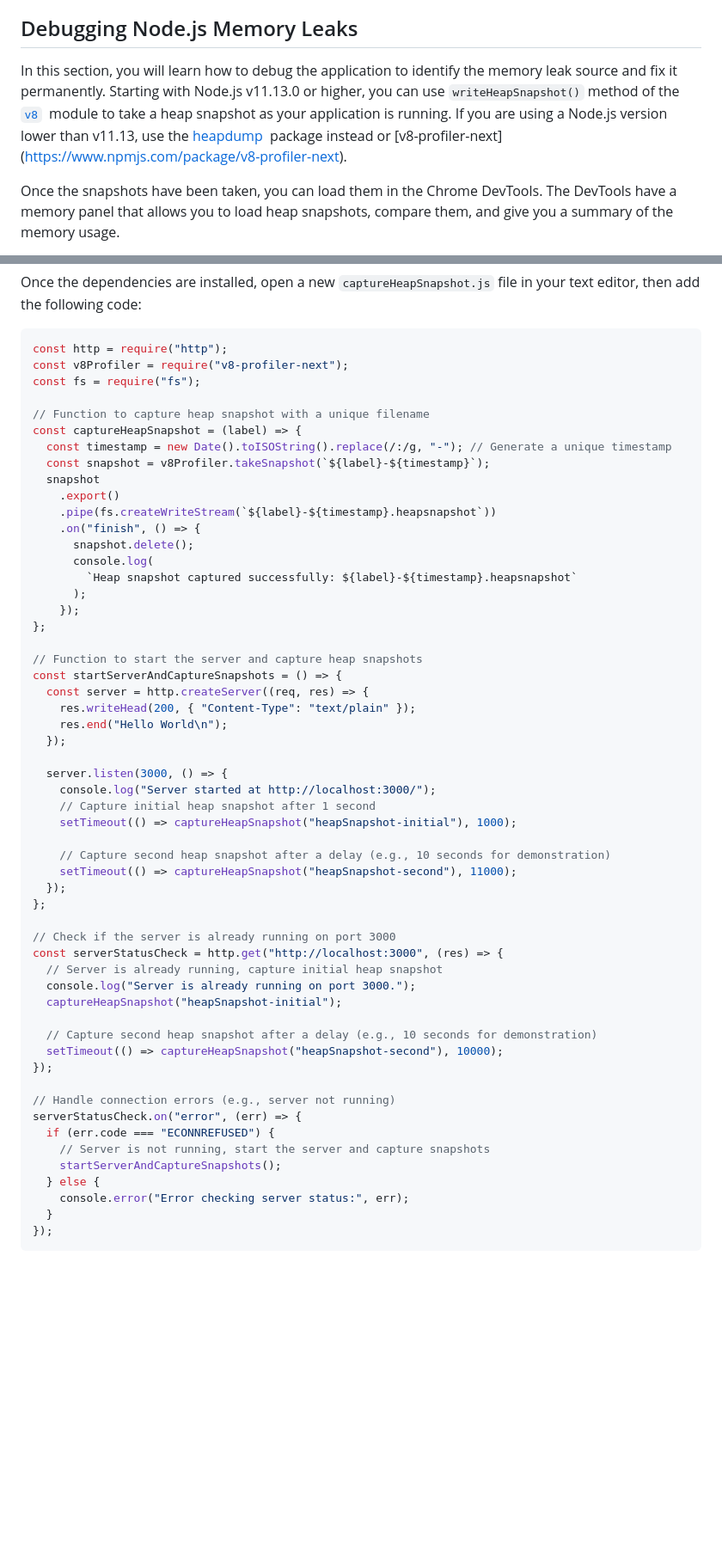
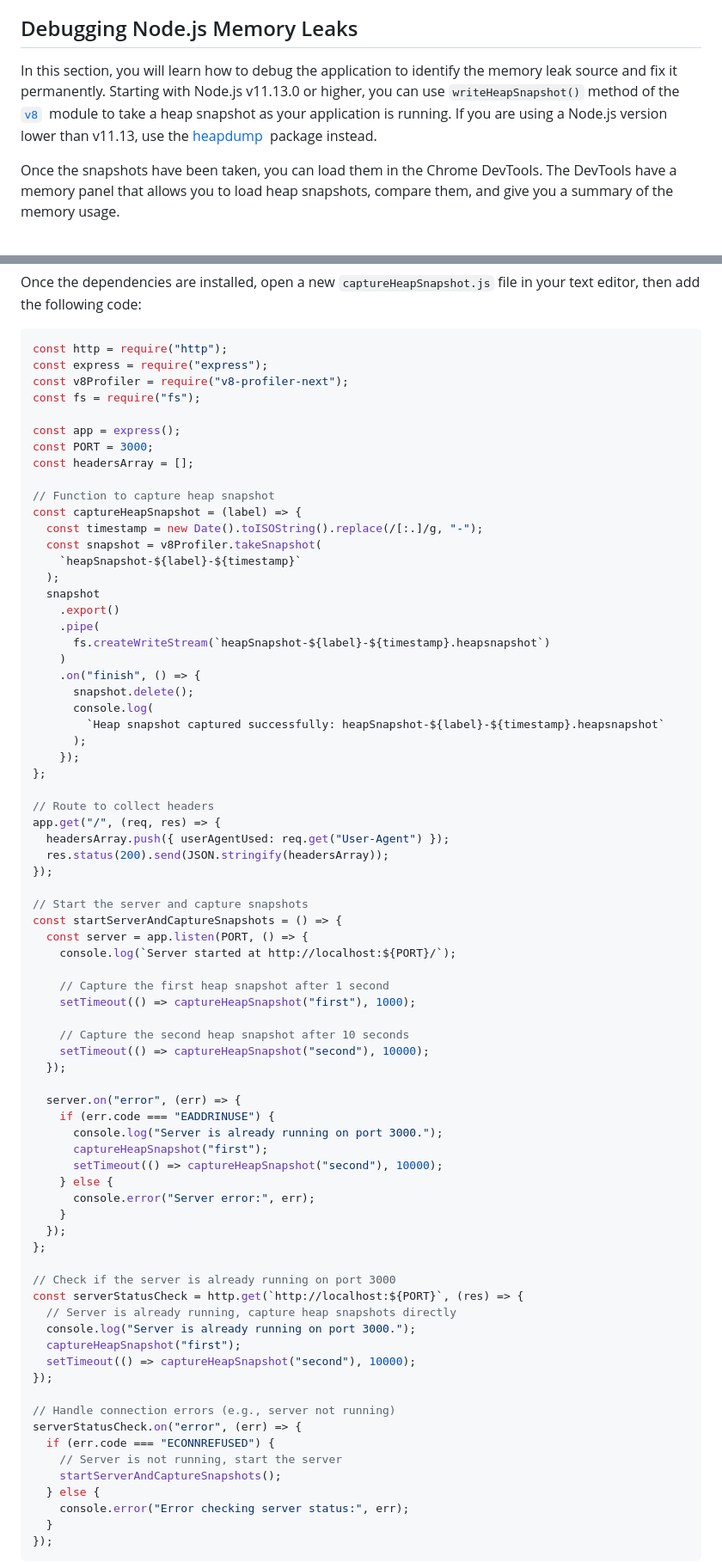
Before and after one commit to Shaban-Eissa/Javascript-Internals, a Markdown page: implement-memory-internal.md, 2 parts joined by grey strips. Shown at 86% size. Rendered like a GitHub page; blank space fills up the shorter version.

Commit message:
📖 DOC: Update memory management documentation with heap snapshot instructions

````diff
--- a/implement-memory-internal.md
+++ b/implement-memory-internal.md
@@ -628,7 +628,7 @@ Once you have such auto restart strategy in place, you can focus on debugging an
 Debugging Node.js Memory Leaks
 ------------------------------
 
-In this section, you will learn how to debug the application to identify the memory leak source and fix it permanently. Starting with Node.js v11.13.0 or higher, you can use `writeHeapSnapshot()` method of the [`v8`](https://nodejs.org/api/v8.html)  module to take a heap snapshot as your application is running. If you are using a Node.js version lower than v11.13, use the [heapdump](https://www.npmjs.com/package/heapdump)  package instead or [v8-profiler-next] (https://www.npmjs.com/package/v8-profiler-next).
+In this section, you will learn how to debug the application to identify the memory leak source and fix it permanently. Starting with Node.js v11.13.0 or higher, you can use `writeHeapSnapshot()` method of the [`v8`](https://nodejs.org/api/v8.html)  module to take a heap snapshot as your application is running. If you are using a Node.js version lower than v11.13, use the [heapdump](https://www.npmjs.com/package/heapdump)  package instead.
 
 Once the snapshots have been taken, you can load them in the Chrome DevTools. The DevTools have a memory panel that allows you to load heap snapshots, compare them, and give you a summary of the memory usage.
 
@@ -649,55 +649,74 @@ Once the dependencies are installed, open a new `captureHeapSnapshot.js` file in
 
 ```js
 const http = require("http");
+const express = require("express");
 const v8Profiler = require("v8-profiler-next");
 const fs = require("fs");
 
-// Function to capture heap snapshot with a unique filename
+const app = express();
+const PORT = 3000;
+const headersArray = [];
+
+// Function to capture heap snapshot
 const captureHeapSnapshot = (label) => {
-  const timestamp = new Date().toISOString().replace(/:/g, "-"); // Generate a unique timestamp
-  const snapshot = v8Profiler.takeSnapshot(`${label}-${timestamp}`);
+  const timestamp = new Date().toISOString().replace(/[:.]/g, "-");
+  const snapshot = v8Profiler.takeSnapshot(
+    `heapSnapshot-${label}-${timestamp}`
+  );
   snapshot
     .export()
-    .pipe(fs.createWriteStream(`${label}-${timestamp}.heapsnapshot`))
+    .pipe(
+      fs.createWriteStream(`heapSnapshot-${label}-${timestamp}.heapsnapshot`)
+    )
     .on("finish", () => {
       snapshot.delete();
       console.log(
-        `Heap snapshot captured successfully: ${label}-${timestamp}.heapsnapshot`
+        `Heap snapshot captured successfully: heapSnapshot-${label}-${timestamp}.heapsnapshot`
       );
     });
 };
 
-// Function to start the server and capture heap snapshots
+// Route to collect headers
+app.get("/", (req, res) => {
+  headersArray.push({ userAgentUsed: req.get("User-Agent") });
+  res.status(200).send(JSON.stringify(headersArray));
+});
+
+// Start the server and capture snapshots
 const startServerAndCaptureSnapshots = () => {
-  const server = http.createServer((req, res) => {
-    res.writeHead(200, { "Content-Type": "text/plain" });
-    res.end("Hello World\n");
+  const server = app.listen(PORT, () => {
+    console.log(`Server started at http://localhost:${PORT}/`);
+
+    // Capture the first heap snapshot after 1 second
+    setTimeout(() => captureHeapSnapshot("first"), 1000);
+
+    // Capture the second heap snapshot after 10 seconds
+    setTimeout(() => captureHeapSnapshot("second"), 10000);
   });
 
-  server.listen(3000, () => {
-    console.log("Server started at http://localhost:3000/");
-    // Capture initial heap snapshot after 1 second
-    setTimeout(() => captureHeapSnapshot("heapSnapshot-initial"), 1000);
-
-    // Capture second heap snapshot after a delay (e.g., 10 seconds for demonstration)
-    setTimeout(() => captureHeapSnapshot("heapSnapshot-second"), 11000);
+  server.on("error", (err) => {
+    if (err.code === "EADDRINUSE") {
+      console.log("Server is already running on port 3000.");
+      captureHeapSnapshot("first");
+      setTimeout(() => captureHeapSnapshot("second"), 10000);
+    } else {
+      console.error("Server error:", err);
+    }
   });
 };
 
 // Check if the server is already running on port 3000
-const serverStatusCheck = http.get("http://localhost:3000", (res) => {
-  // Server is already running, capture initial heap snapshot
+const serverStatusCheck = http.get(`http://localhost:${PORT}`, (res) => {
+  // Server is already running, capture heap snapshots directly
   console.log("Server is already running on port 3000.");
-  captureHeapSnapshot("heapSnapshot-initial");
-
-  // Capture second heap snapshot after a delay (e.g., 10 seconds for demonstration)
-  setTimeout(() => captureHeapSnapshot("heapSnapshot-second"), 10000);
+  captureHeapSnapshot("first");
+  setTimeout(() => captureHeapSnapshot("second"), 10000);
 });
 
 // Handle connection errors (e.g., server not running)
 serverStatusCheck.on("error", (err) => {
   if (err.code === "ECONNREFUSED") {
-    // Server is not running, start the server and capture snapshots
+    // Server is not running, start the server
     startServerAndCaptureSnapshots();
   } else {
     console.error("Error checking server status:", err);
````
